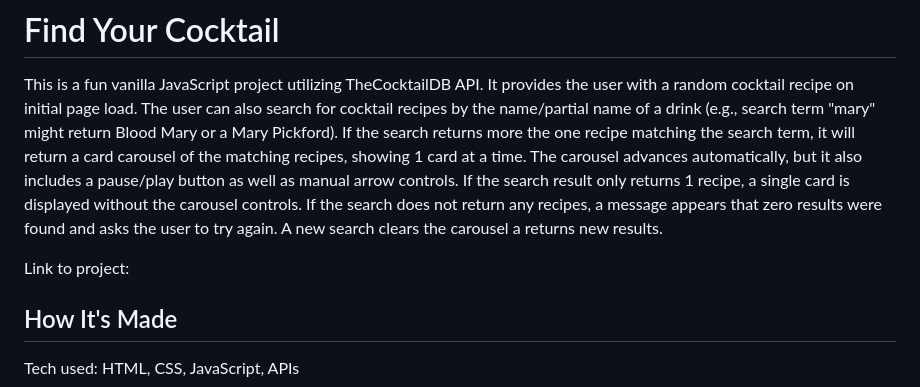
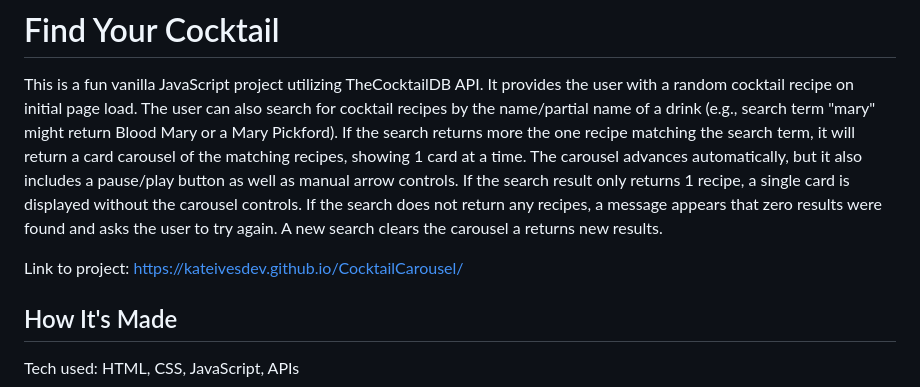
Before and after one commit to KateIvesDev/CocktailCarousel, a Markdown page: readme.md, the part around the change. GitHub-like rendering.

```diff
--- a/readme.md
+++ b/readme.md
@@ -2,7 +2,7 @@
 
 This is a fun vanilla JavaScript project utilizing TheCocktailDB API. It provides the user with a random cocktail recipe on initial page load. The user can also search for cocktail recipes by the name/partial name of a drink (e.g., search term "mary" might return Blood Mary or a Mary Pickford). If the search returns more the one recipe matching the search term, it will return a card carousel of the matching recipes, showing 1 card at a time. The carousel advances automatically, but it also includes a pause/play button as well as manual arrow controls. If the search result only returns 1 recipe, a single card is displayed without the carousel controls. If the search does not return any recipes, a message appears that zero results were found and asks the user to try again. A new search clears the carousel a returns new results.
 
-Link to project:
+Link to project: https://kateivesdev.github.io/CocktailCarousel/
 
 ## How It's Made
 Tech used: HTML, CSS, JavaScript, APIs
```
